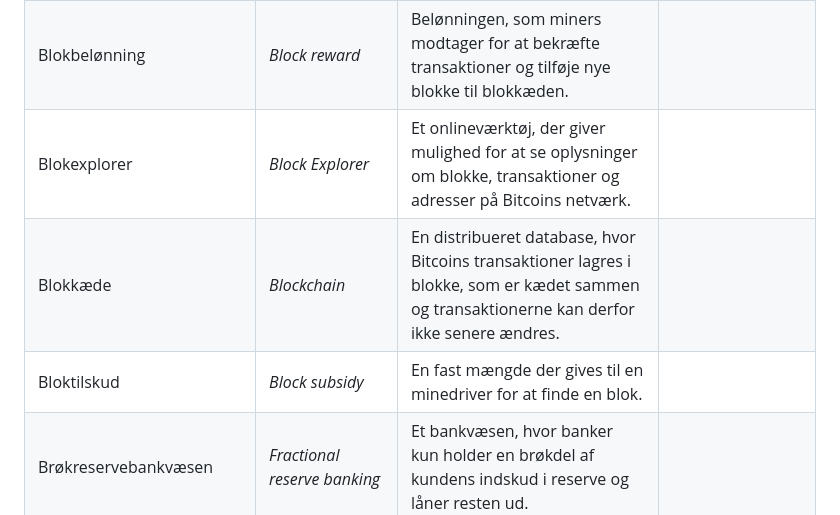
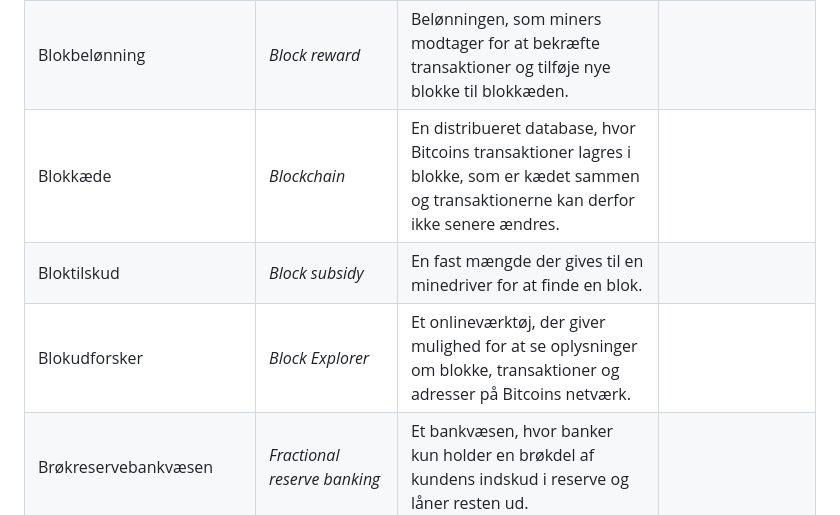
Before and after one commit to Enogtyve/Ordliste, a Markdown page: README.md, the part around the change. Drawn GitHub-style.

Commit message:
Generated README.md

```diff
--- a/README.md
+++ b/README.md
@@ -34,9 +34,9 @@ Bemærk at ændringer i andre filer automatisk vil blive overskrevet.
 | Blok | *Block* | En samling af transaktionsdata. Når flere blokke kædes sammen i en blokkæde så bliver de permanente og uforanderlige. |  |
 | Blok højde | *Block height* | Nummeret på en bestemt blok i en blokkæde. Kan også referere til højden på den seneste blok der er minet. |  |
 | Blokbelønning | *Block reward* | Belønningen, som miners modtager for at bekræfte transaktioner og tilføje nye blokke til blokkæden. |  |
-| Blokexplorer | *Block Explorer* | Et onlineværktøj, der giver mulighed for at se oplysninger om blokke, transaktioner og adresser på Bitcoins netværk. |  |
 | Blokkæde | *Blockchain* | En distribueret database, hvor Bitcoins transaktioner lagres i blokke, som er kædet sammen og transaktionerne kan derfor ikke senere ændres. |  |
 | Bloktilskud | *Block subsidy* | En fast mængde der gives til en minedriver for at finde en blok. |  |
+| Blokudforsker | *Block Explorer* | Et onlineværktøj, der giver mulighed for at se oplysninger om blokke, transaktioner og adresser på Bitcoins netværk. |  |
 | Brøkreservebankvæsen | *Fractional reserve banking* | Et bankvæsen, hvor banker kun holder en brøkdel af kundens indskud i reserve og låner resten ud. |  |
 | Bull market | *Bull market* | En periode med stigende priser for et bestemt aktiv. |  |
 | Byttehandel | *Barter* | Den ældste form for handel, hvor varer og tjenester byttes direkte uden brug af penge som mellemled. |  |
```
